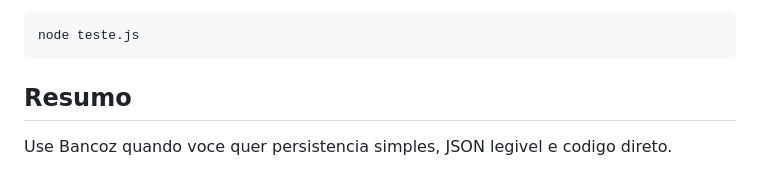
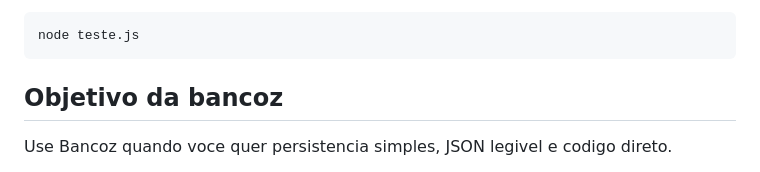
Before and after one commit to cmstudioapps/bancoz-json, a Markdown page: README.md, the part around the change. Rendered like a GitHub page.

Commit message:
Atualiza seção de resumo para objetivo da bancoz
Alterado o título da seção 'Resumo' para 'Objetivo da bancoz' e atualizado o texto para descrever o uso do Bancoz.

````diff
--- a/README.md
+++ b/README.md
@@ -341,7 +341,7 @@ Ou:
 node teste.js
 ```
 
-## Resumo
+## Objetivo da bancoz
 
 Use Bancoz quando voce quer persistencia simples, JSON legivel e codigo direto.
 
````
